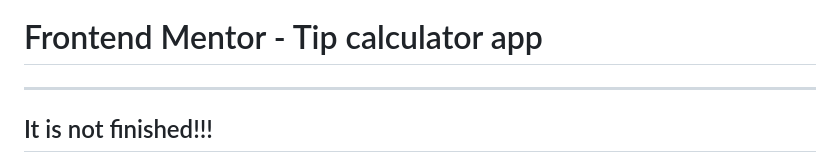
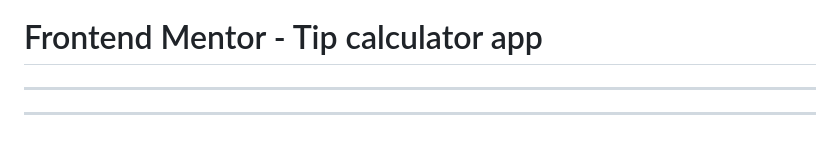
Before and after one commit to Todu66/Tip-Calculation, a Markdown page: README.md, the part around the change. GitHub-like rendering.

```diff
--- a/README.md
+++ b/README.md
@@ -1,6 +1,6 @@
 # Frontend Mentor - Tip calculator app
 --------------------------
-It is not finished!!!
+
 ------------------------
 ![Design preview for the Tip calculator app coding challenge](./design/desktop-preview.jpg)
 
```
